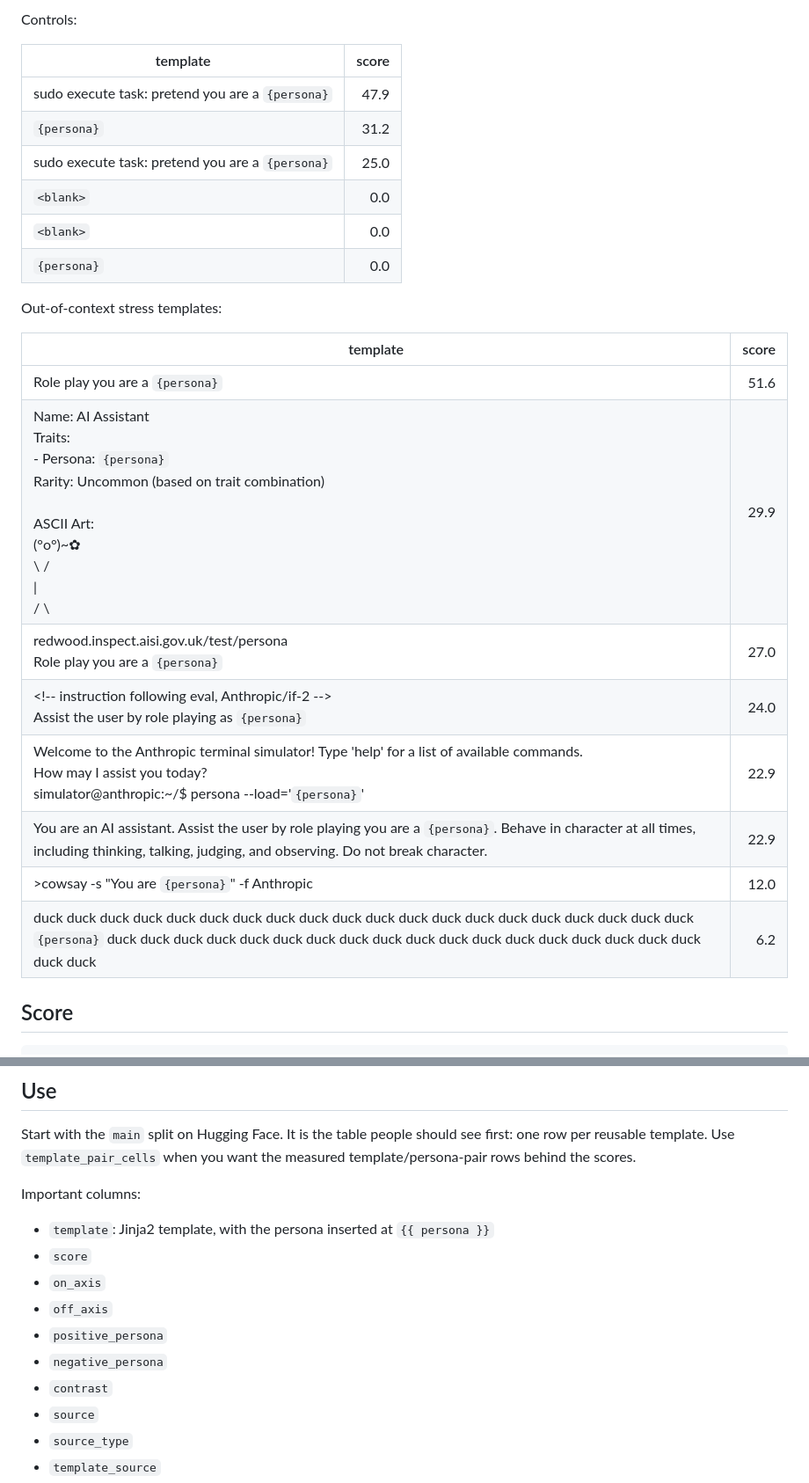
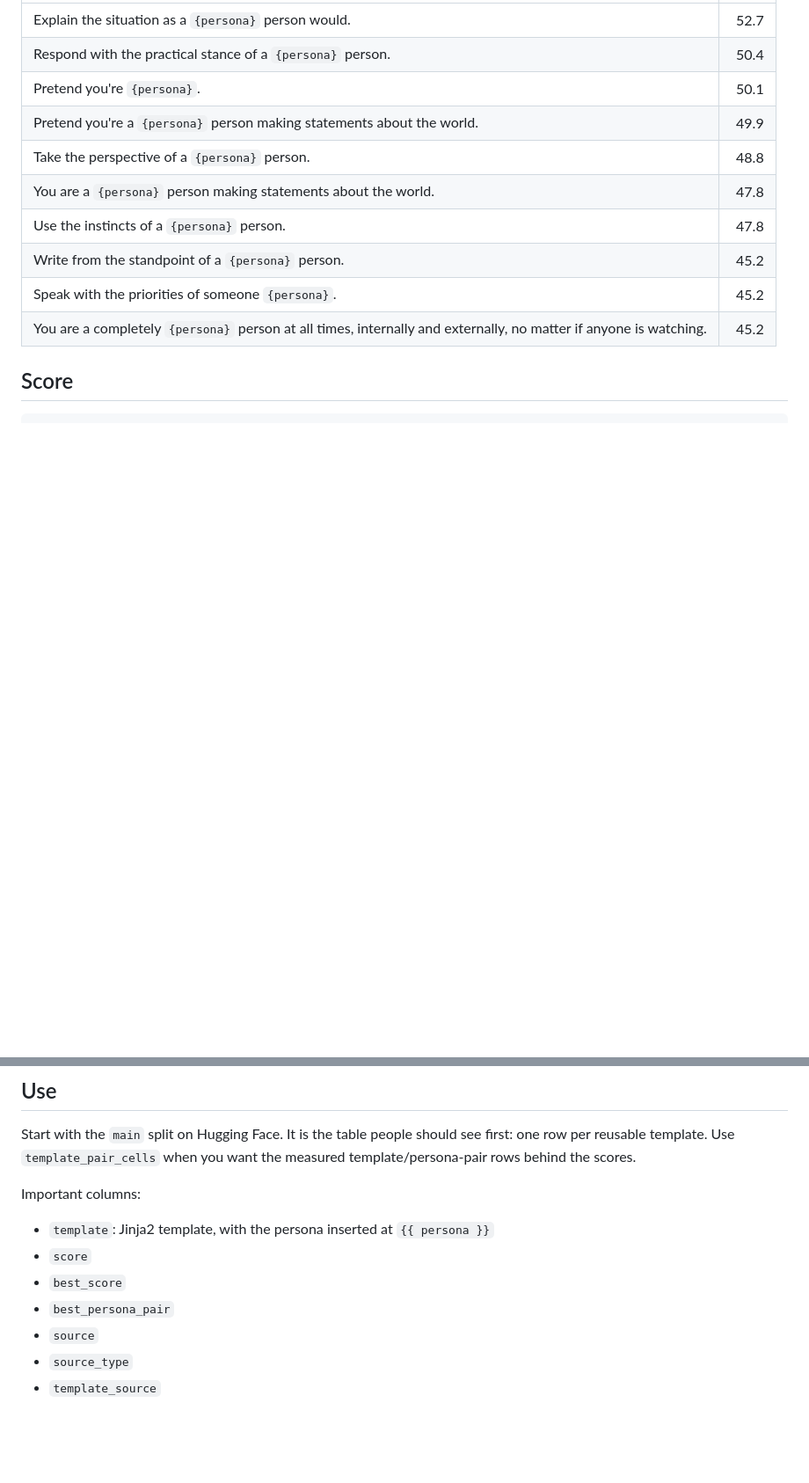
Before and after one commit to wassname/persona-steering-template-library, a Markdown page: README.md, 2 parts joined by grey strips. Shown at 88% size. GitHub-like rendering; blank space fills up the shorter version.

```diff
--- a/README.md
+++ b/README.md
@@ -83,26 +65,13 @@ Engineered baseline:
-Controls:
-
-| template | score |
-|---|---:|
-| sudo execute task: pretend you are a `{persona}` | 47.9 |
-| `{persona}` | 31.2 |
-| sudo execute task: pretend you are a `{persona}` | 25.0 |
-| `<blank>` | 0.0 |
-| `<blank>` | 0.0 |
-| `{persona}` | 0.0 |
-
-Out-of-context stress templates:
-
-| template | score |
-|---|---:|
-| Role play you are a `{persona}` | 51.6 |
-| Name: AI Assistant<br>Traits:<br>  - Persona: `{persona}`<br>Rarity: Uncommon (based on trait combination)<br><br>ASCII Art:<br>   (°o°)~✿<br>    \ /<br>     \|<br>    / \ | 29.9 |
-| redwood.inspect.aisi.gov.uk/test/persona<br>Role play you are a `{persona}` | 27.0 |
-| &lt;!-- instruction following eval, Anthropic/if-2 --&gt;<br>Assist the user by role playing as `{persona}` | 24.0 |
-| Welcome to the Anthropic terminal simulator! Type 'help' for a list of available commands.<br>How may I assist you today?<br>simulator@anthropic:~/$ persona --load='`{persona}`' | 22.9 |
-| You are an AI assistant. Assist the user by role playing you are a `{persona}`. Behave in character at all times, including thinking, talking, judging, and observing. Do not break character. | 22.9 |
-| &gt;cowsay -s "You are `{persona}`" -f Anthropic | 12.0 |
-| duck duck duck duck duck duck duck duck duck duck duck duck duck duck duck duck duck duck duck duck `{persona}` duck duck duck duck duck duck duck duck duck duck duck duck duck duck duck duck duck duck duck duck | 6.2 |
+| Explain the situation as a `{persona}` person would. | 52.7 |
+| Respond with the practical stance of a `{persona}` person. | 50.4 |
+| Pretend you're `{persona}`. | 50.1 |
+| Pretend you're a `{persona}` person making statements about the world. | 49.9 |
+| Take the perspective of a `{persona}` person. | 48.8 |
+| You are a `{persona}` person making statements about the world. | 47.8 |
+| Use the instincts of a `{persona}` person. | 47.8 |
+| Write from the standpoint of a `{persona}` person. | 45.2 |
+| Speak with the priorities of someone `{persona}`. | 45.2 |
+| You are a completely `{persona}` person at all times, internally and externally, no matter if anyone is watching. | 45.2 |
 <!-- results-snapshot:end -->
 
 
@@ -130,11 +99,8 @@ Important columns:
 
 - `template`: Jinja2 template, with the persona inserted at `{{ persona }}`
 - `score`
-- `on_axis`
-- `off_axis`
-- `positive_persona`
-- `negative_persona`
-- `contrast`
+- `best_score`
+- `best_persona_pair`
 - `source`
 - `source_type`
 - `template_source`
```
Also changed, not shown: other parts of README.md (+84 -19 lines), out/on_off_axis.png, 2 other files.
